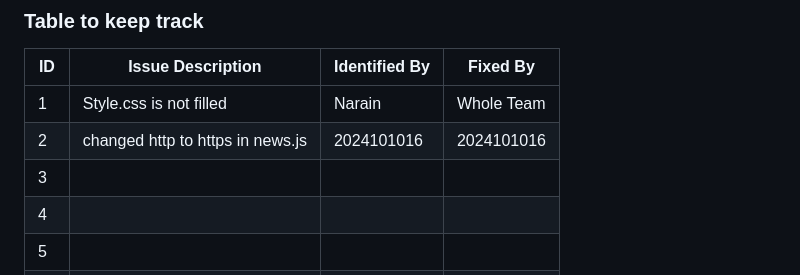
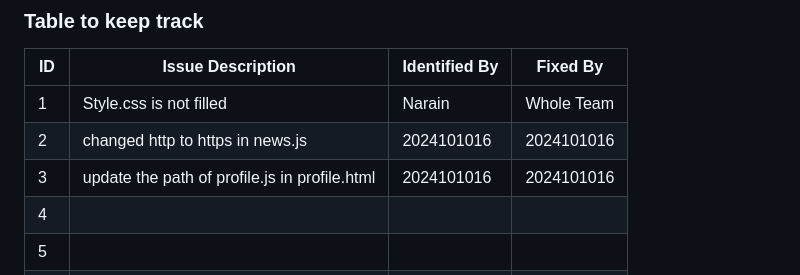
Before and after one commit to NehaP1706/LAB12, a Markdown page: README.md, the part around the change. Rendered like a GitHub page.

```diff
--- a/README.md
+++ b/README.md
@@ -34,7 +34,7 @@
 |-----|------------------------------------------|---------------|--------------|
 | 1   | Style.css is not filled                                    |         Narain |     Whole Team     |
 | 2   |     changed http to https in news.js                                     |       2024101016       |         2024101016     |
-| 3   |                                          |               |              |
+| 3   |      update the path of profile.js in profile.html                                    |     2024101016           |     2024101016          |
 | 4   |                                          |               |              |
 | 5   |                                          |               |              |
 | 6   |                                          |               |              |
```
